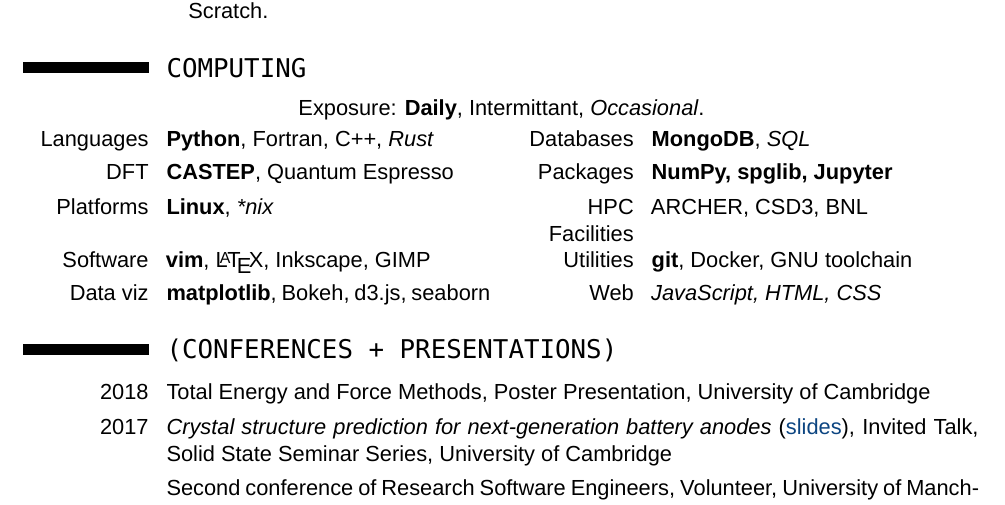
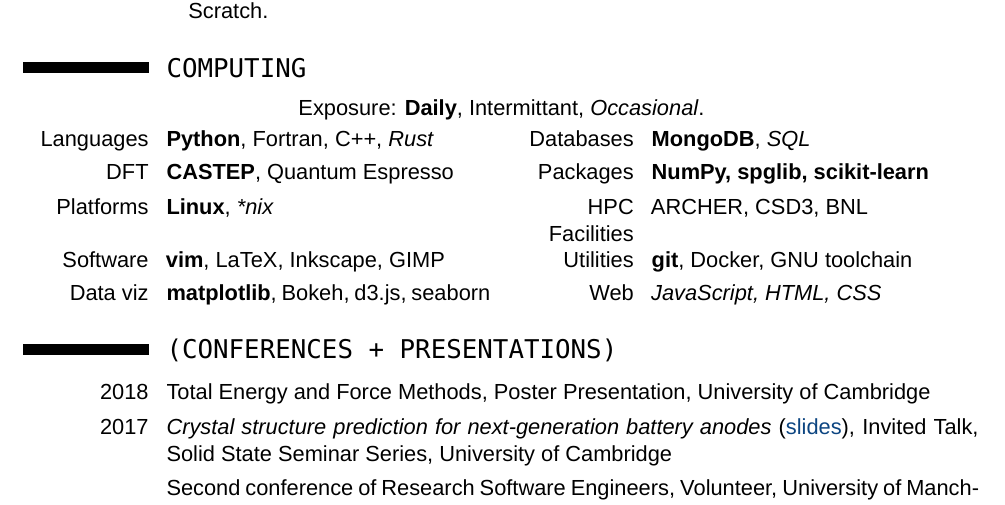
Before and after one commit to ml-evs/CV, a LaTeX CV (Matthew_Evans_CV.tex): part of page 2 of 3, cut so that both start at the same text. Compiled offline with XeLaTeX; a missing font is replaced by an installed copy or a similar font.

Commit message:
Minor updates

```diff
--- a/Matthew_Evans_CV.tex
+++ b/Matthew_Evans_CV.tex
@@ -109,9 +109,9 @@
 \section{\texttt{COMPUTING}}
 \centering Exposure: \textbf{Daily}, Intermittant, \textit{Occasional}.\\[0.2em]
 \cvdoubleitem{Languages}{\textbf{Python}, Fortran, C++, \textit{Rust}}{Databases}{\textbf{MongoDB}, \textit{SQL}}
-\cvdoubleitem{DFT}{\textbf{CASTEP}, Quantum Espresso}{Packages}{\textbf{NumPy, spglib, Jupyter}}
+\cvdoubleitem{DFT}{\textbf{CASTEP}, Quantum Espresso}{Packages}{\textbf{NumPy, spglib, scikit-learn}}
 \cvdoubleitem{Platforms}{\textbf{Linux}, \textit{*nix}}{HPC Facilities}{ARCHER, CSD3, BNL}
-\cvdoubleitem{Software}{\textbf{vim}, \LaTeX, Inkscape, GIMP}{Utilities}{\textbf{git}, Docker, GNU toolchain}
+\cvdoubleitem{Software}{\textbf{vim}, LaTeX, Inkscape, GIMP}{Utilities}{\textbf{git}, Docker, GNU toolchain}
 \cvdoubleitem{Data viz}{\textbf{matplotlib}, Bokeh, d3.js, seaborn}{Web}{\textit{JavaScript, HTML, CSS}}
 
 \section{\texttt{(CONFERENCES + PRESENTATIONS)}}
```
Also changed, not shown: Makefile, Matthew_Evans_CV.pdf.
